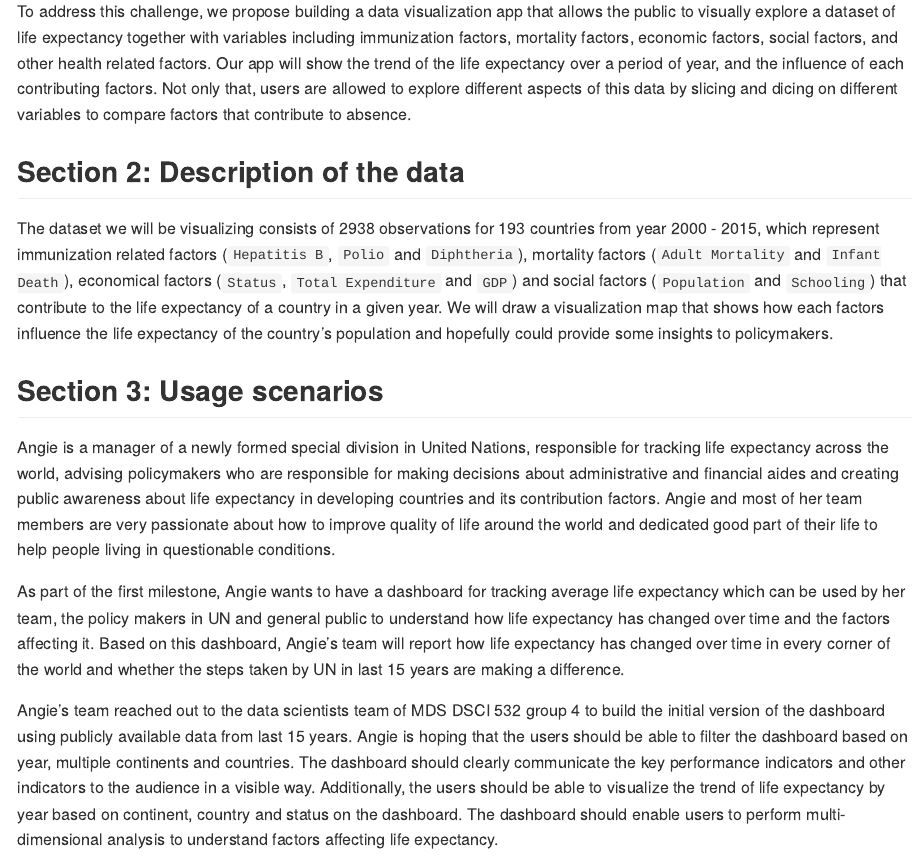
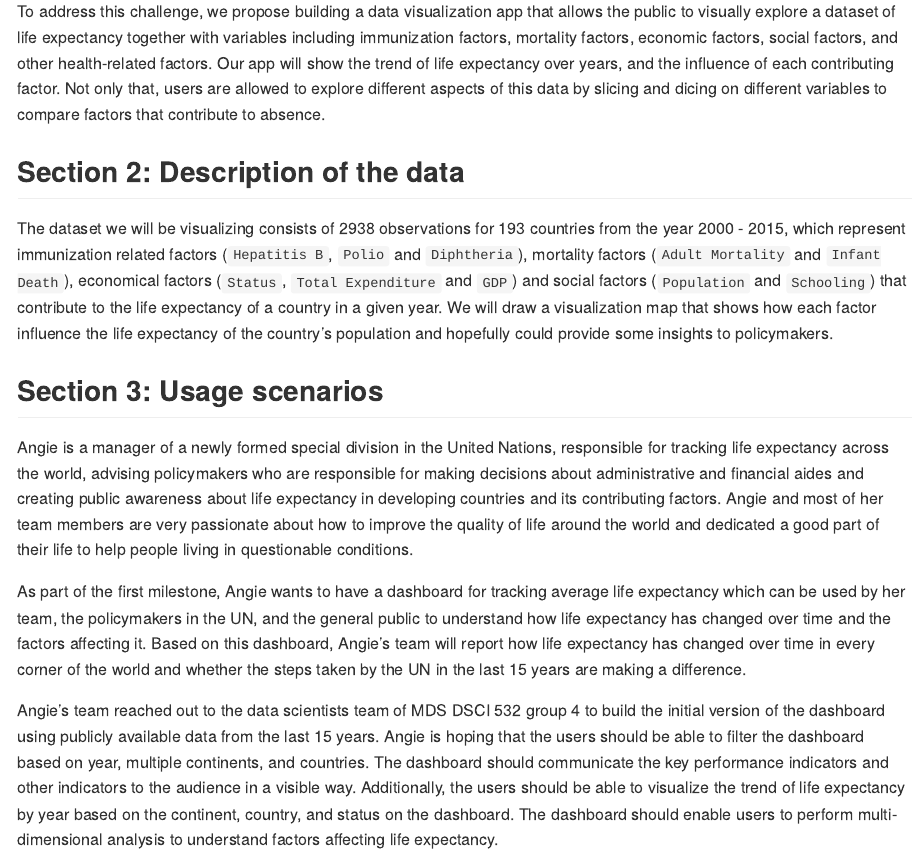
Before and after one commit to JuntingHe/dsci_532_group_04, an R Markdown document (docs/proposal.Rmd): the page in a window 1100 px wide, from 590 px down. The pictures show the output file docs/proposal.md that the author committed with the source, drawn offline in the style of GitHub.

Commit message:
Grammar Correction to Proposal

```diff
--- a/docs/proposal.Rmd
+++ b/docs/proposal.Rmd
@@ -14,19 +14,19 @@ Target audience: Public Communication
 
 In the past, there have been a lot of studies undertaken to increase human life expectancy including factors of demographic variables, income composition, and mortality rates. It has been one of the wonders of the last century. However, in the past 30 years, there have been a lot of improvements in the health care sector but the effects of health care improvement, such as immunization and human development index, were not taken into consideration in some previous projects. If we could understand factors related to immunization and the human development index, it may be possible for a human to have a much longer life expectancy.
 
-To address this challenge, we propose building a data visualization app that allows the public to visually explore a dataset of life expectancy together with variables including immunization factors, mortality factors, economic factors, social factors, and other health related factors. Our app will show the trend of the life expectancy over a period of year, and the influence of each contributing factors. Not only that, users are allowed to explore different aspects of this data by slicing and dicing on different variables to compare factors that contribute to absence.
+To address this challenge, we propose building a data visualization app that allows the public to visually explore a dataset of life expectancy together with variables including immunization factors, mortality factors, economic factors, social factors, and other health-related factors. Our app will show the trend of life expectancy over years, and the influence of each contributing factor. Not only that, users are allowed to explore different aspects of this data by slicing and dicing on different variables to compare factors that contribute to absence.
 
 ## Section 2: Description of the data
 
-The dataset we will be visualizing consists of 2938 observations for 193 countries from year 2000 - 2015, which represent immunization related factors (`Hepatitis B`, `Polio` and `Diphtheria`), mortality factors (`Adult Mortality` and `Infant Death`), economical factors (`Status`, `Total Expenditure` and `GDP`) and social factors (`Population` and `Schooling`) that contribute to the life expectancy of a country in a given year. We will draw a visualization map that shows how each factors influence the life expectancy of the country's population and hopefully could provide some insights to policymakers.
+The dataset we will be visualizing consists of 2938 observations for 193 countries from the year 2000 - 2015, which represent immunization related factors (`Hepatitis B`, `Polio` and `Diphtheria`), mortality factors (`Adult Mortality` and `Infant Death`), economical factors (`Status`, `Total Expenditure` and `GDP`) and social factors (`Population` and `Schooling`) that contribute to the life expectancy of a country in a given year. We will draw a visualization map that shows how each factor influence the life expectancy of the country's population and hopefully could provide some insights to policymakers.
 
 ## Section 3: Usage scenarios
 
-Angie is a manager of a newly formed special division in United Nations, responsible for tracking life expectancy across the world, advising policymakers who are responsible for making decisions about administrative and financial aides and creating public awareness about life expectancy in developing countries and its contribution factors. Angie and most of her team members are very passionate about how to improve quality of life around the world and dedicated good part of their life to help people living in questionable conditions.
+Angie is a manager of a newly formed special division in the United Nations, responsible for tracking life expectancy across the world, advising policymakers who are responsible for making decisions about administrative and financial aides and creating public awareness about life expectancy in developing countries and its contributing factors. Angie and most of her team members are very passionate about how to improve the quality of life around the world and dedicated a good part of their life to help people living in questionable conditions.
 
-As part of the first milestone, Angie wants to have a dashboard for tracking average life expectancy which can be used by her team, the policy makers in UN and general public to understand how life expectancy has changed over time and the factors affecting it. Based on this dashboard, Angie's team will report how life expectancy has changed over time in every corner of the world and whether the steps taken by UN in last 15 years are making a difference.
+As part of the first milestone, Angie wants to have a dashboard for tracking average life expectancy which can be used by her team, the policymakers in the UN, and the general public to understand how life expectancy has changed over time and the factors affecting it. Based on this dashboard, Angie's team will report how life expectancy has changed over time in every corner of the world and whether the steps taken by the UN in the last 15 years are making a difference.
 
-Angie's team reached out to the data scientists team of MDS DSCI 532 group 4 to build the initial version of the dashboard using publicly available data from last 15 years. Angie is hoping that the users should be able to filter the dashboard based on year, multiple continents and countries. The dashboard should clearly communicate the key performance indicators and other indicators to the audience in a visible way. Additionally, the users should be able to visualize the trend of life expectancy by year based on continent, country and status on the dashboard. The dashboard should enable users to perform multi-dimensional analysis to understand factors affecting life expectancy.
+Angie's team reached out to the data scientists team of MDS DSCI 532 group 4 to build the initial version of the dashboard using publicly available data from the last 15 years. Angie is hoping that the users should be able to filter the dashboard based on year, multiple continents, and countries. The dashboard should communicate the key performance indicators and other indicators to the audience in a visible way. Additionally, the users should be able to visualize the trend of life expectancy by year based on the continent, country, and status on the dashboard. The dashboard should enable users to perform multi-dimensional analysis to understand factors affecting life expectancy.
 
 ## Reference
 
```
Also changed, not shown: docs/proposal.md.
